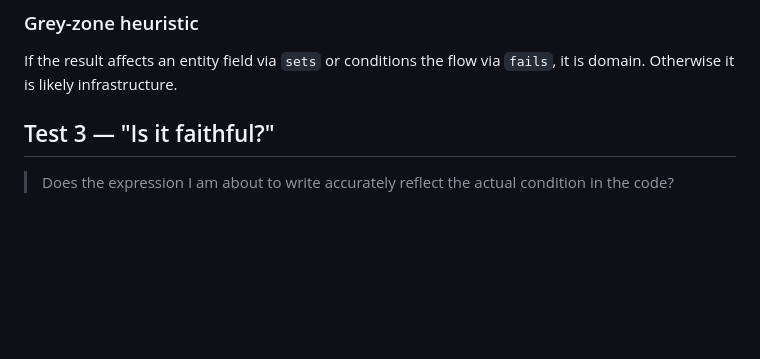
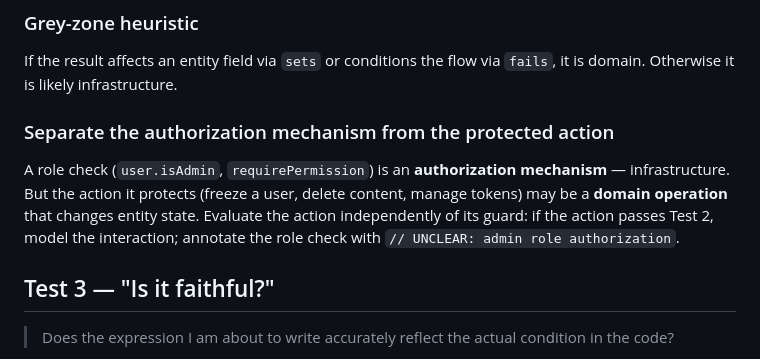
Before and after one commit to specy-ai/skills, a Markdown page: skills/distill/SKILL.md, the part around the change. Rendered like a GitHub page; blank space fills up the shorter version.

Commit message:
Separate authorization mechanism from protected action in Test 2
Panel review identified that the "Is it domain?" test conflated the
authorization guard (role check = infrastructure) with the business
action it protects (freeze user, delete content = domain)

```diff
--- a/skills/distill/SKILL.md
+++ b/skills/distill/SKILL.md
@@ -37,6 +37,10 @@ Run these 4 tests **in sequence** on every element you are about to emit. If any
 ### Grey-zone heuristic
 
 If the result affects an entity field via `sets` or conditions the flow via `fails`, it is domain. Otherwise it is likely infrastructure.
+
+### Separate the authorization mechanism from the protected action
+
+A role check (`user.isAdmin`, `requirePermission`) is an **authorization mechanism** — infrastructure. But the action it protects (freeze a user, delete content, manage tokens) may be a **domain operation** that changes entity state. Evaluate the action independently of its guard: if the action passes Test 2, model the interaction; annotate the role check with `// UNCLEAR: admin role authorization`.
 
 ## Test 3 — "Is it faithful?"
 
```
Also changed, not shown: 1 other file.
